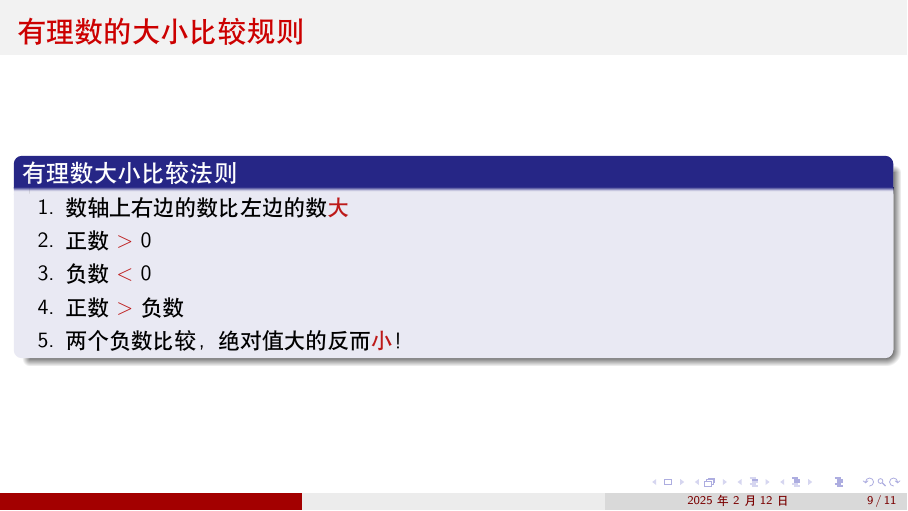
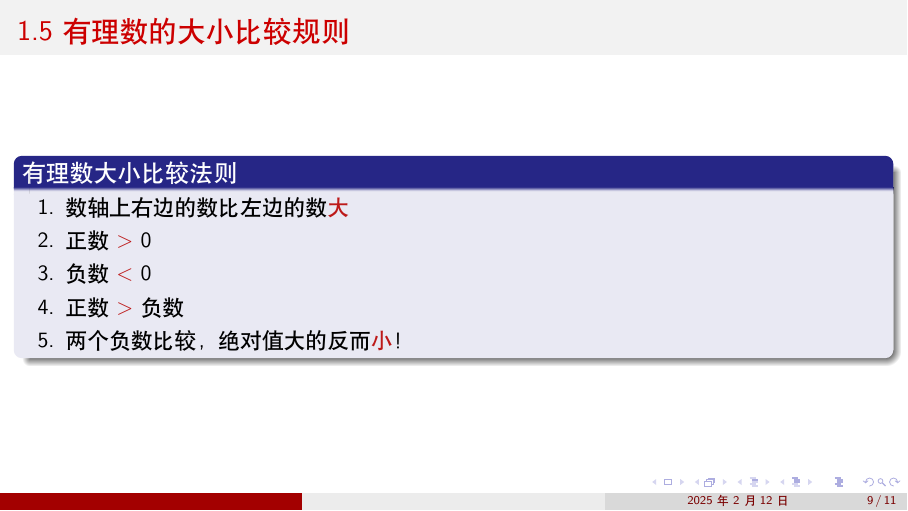
Before and after one commit to go852/ai, LaTeX slides (七年级上册重点.tex, which reads 1.5有理数的大小比较.tex): page 9 of 13. Compiled offline with XeLaTeX.

Commit message:
Update 1.5有理数的大小比较.tex

```diff
--- a/1.5有理数的大小比较.tex
+++ b/1.5有理数的大小比较.tex
@@ -1,4 +1,4 @@
-\begin{frame}{有理数的大小比较规则}
+\begin{frame}{1.5有理数的大小比较规则}
 \begin{block}{有理数大小比较法则}
 \begin{enumerate}[label={\arabic*.}]
   \item 数轴上右边的数比左边的数\alert{大}
```
